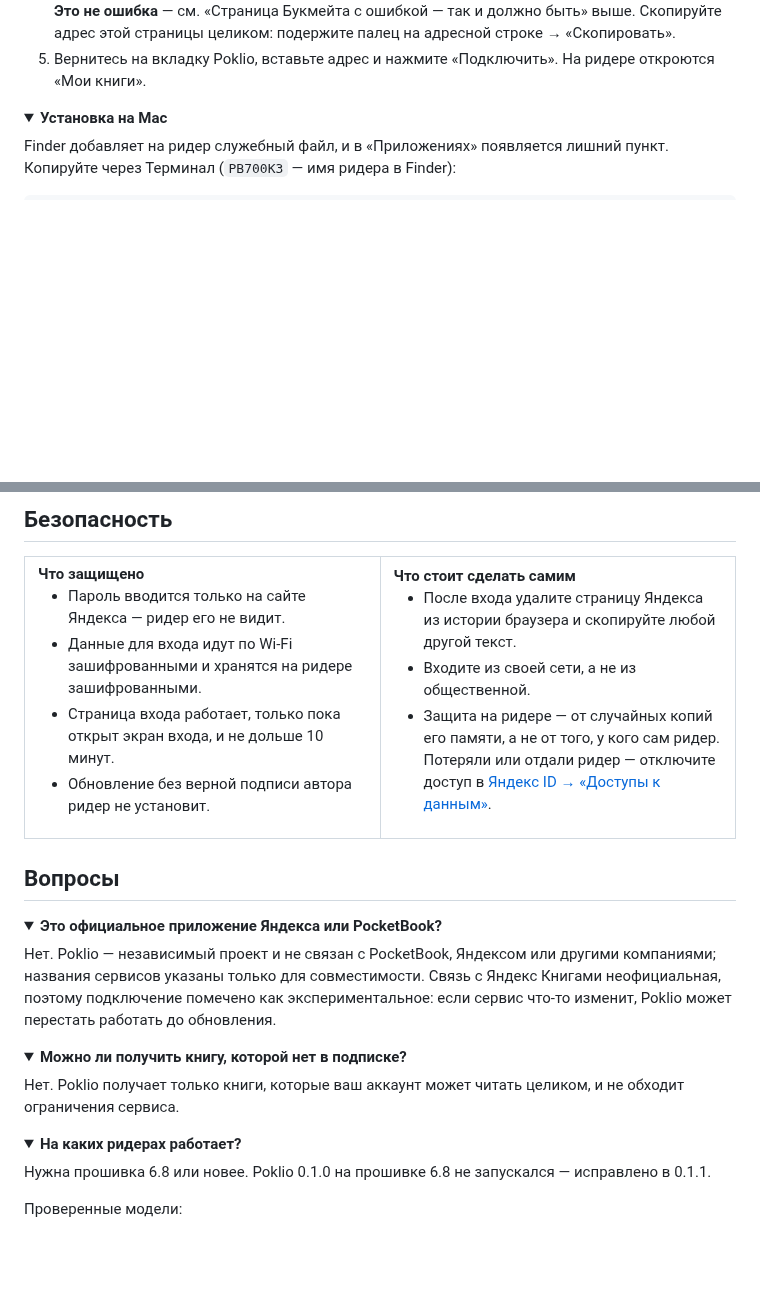
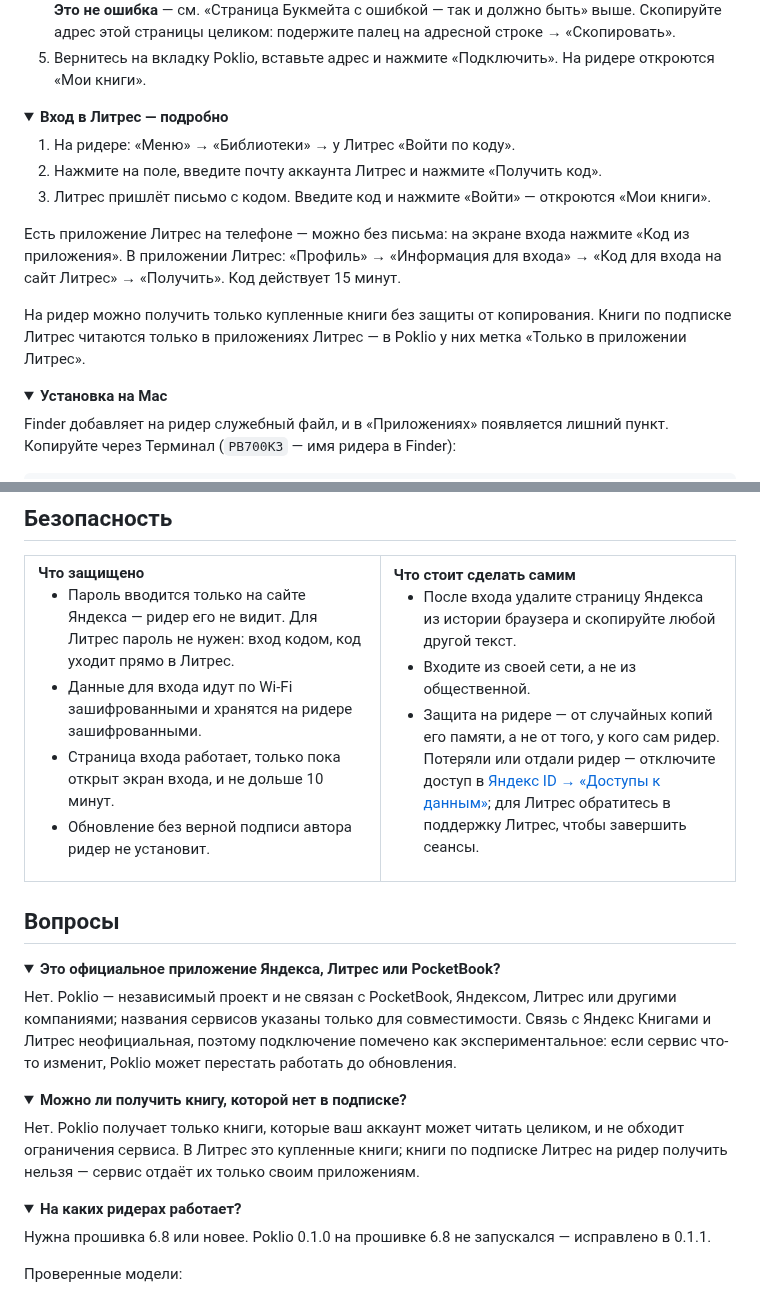
Before and after one commit to ArkHak/poklio, a Markdown page: README.md, 2 parts joined by grey strips. Drawn GitHub-style; folded sections open; blank space fills up the shorter version.

```diff
--- a/README.md
+++ b/README.md
@@ -98,6 +98,18 @@
 3. Нажмите «Войти в Яндекс» и войдите в аккаунт.
 4. Откроется страница Яндекса с надписью «Авторизация в приложении Букмейт не удалась». **Это не ошибка** — см. «Страница Букмейта с ошибкой — так и должно быть» выше. Скопируйте адрес этой страницы целиком: подержите палец на адресной строке → «Скопировать».
 5. Вернитесь на вкладку Poklio, вставьте адрес и нажмите «Подключить». На ридере откроются «Мои книги».
+</details>
+
+<details>
+<summary><b>Вход в Литрес — подробно</b></summary>
+
+1. На ридере: «Меню» → «Библиотеки» → у Литрес «Войти по коду».
+2. Нажмите на поле, введите почту аккаунта Литрес и нажмите «Получить код».
+3. Литрес пришлёт письмо с кодом. Введите код и нажмите «Войти» — откроются «Мои книги».
+
+Есть приложение Литрес на телефоне — можно без письма: на экране входа нажмите «Код из приложения». В приложении Литрес: «Профиль» → «Информация для входа» → «Код для входа на сайт Литрес» → «Получить». Код действует 15 минут.
+
+На ридер можно получить только купленные книги без защиты от копирования. Книги по подписке Литрес читаются только в приложениях Литрес — в Poklio у них метка «Только в приложении Литрес».
 </details>
 
 <details>
@@ -192,7 +204,7 @@ rm /Volumes/PB700K3/applications/icons/._*
     <td width="50%" valign="top">
       <b>Что защищено</b>
       <ul>
-        <li>Пароль вводится только на сайте Яндекса — ридер его не видит.</li>
+        <li>Пароль вводится только на сайте Яндекса — ридер его не видит. Для Литрес пароль не нужен: вход кодом, код уходит прямо в Литрес.</li>
         <li>Данные для входа идут по Wi-Fi зашифрованными и хранятся на ридере зашифрованными.</li>
         <li>Страница входа работает, только пока открыт экран входа, и не дольше 10 минут.</li>
         <li>Обновление без верной подписи автора ридер не установит.</li>
@@ -203,7 +215,7 @@ rm /Volumes/PB700K3/applications/icons/._*
       <ul>
         <li>После входа удалите страницу Яндекса из истории браузера и скопируйте любой другой текст.</li>
         <li>Входите из своей сети, а не из общественной.</li>
-        <li>Защита на ридере — от случайных копий его памяти, а не от того, у кого сам ридер. Потеряли или отдали ридер — отключите доступ в <a href="https://id.yandex.ru/personal/data-access">Яндекс ID → «Доступы к данным»</a>.</li>
+        <li>Защита на ридере — от случайных копий его памяти, а не от того, у кого сам ридер. Потеряли или отдали ридер — отключите доступ в <a href="https://id.yandex.ru/personal/data-access">Яндекс ID → «Доступы к данным»</a>; для Литрес обратитесь в поддержку Литрес, чтобы завершить сеансы.</li>
       </ul>
     </td>
   </tr>
@@ -212,15 +224,15 @@ rm /Volumes/PB700K3/applications/icons/._*
 ## Вопросы
 
 <details>
-<summary><b>Это официальное приложение Яндекса или PocketBook?</b></summary>
+<summary><b>Это официальное приложение Яндекса, Литрес или PocketBook?</b></summary>
 
-Нет. Poklio — независимый проект и не связан с PocketBook, Яндексом или другими компаниями; названия сервисов указаны только для совместимости. Связь с Яндекс Книгами неофициальная, поэтому подключение помечено как экспериментальное: если сервис что-то изменит, Poklio может перестать работать до обновления.
+Нет. Poklio — независимый проект и не связан с PocketBook, Яндексом, Литрес или другими компаниями; названия сервисов указаны только для совместимости. Связь с Яндекс Книгами и Литрес неофициальная, поэтому подключение помечено как экспериментальное: если сервис что-то изменит, Poklio может перестать работать до обновления.
 </details>
 
 <details>
 <summary><b>Можно ли получить книгу, которой нет в подписке?</b></summary>
 
-Нет. Poklio получает только книги, которые ваш аккаунт может читать целиком, и не обходит ограничения сервиса.
+Нет. Poklio получает только книги, которые ваш аккаунт может читать целиком, и не обходит ограничения сервиса. В Литрес это купленные книги; книги по подписке Литрес на ридер получить нельзя — сервис отдаёт их только своим приложениям.
 </details>
 
 <details>
```
Also changed, not shown: other parts of README.md (+12 -11 lines), README.en.md (+29 -16 lines), images/hero-en.png, images/hero.png, images/screens-en.png, images/screens.png, 2 other files.
